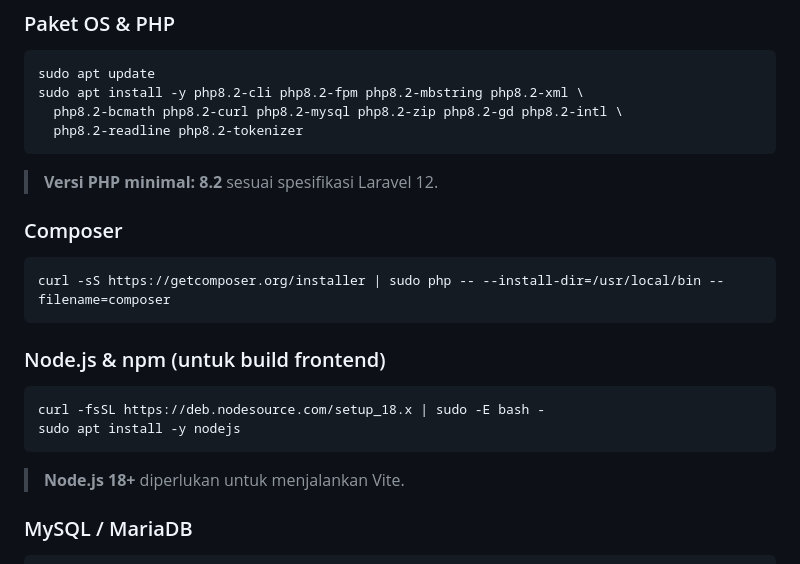
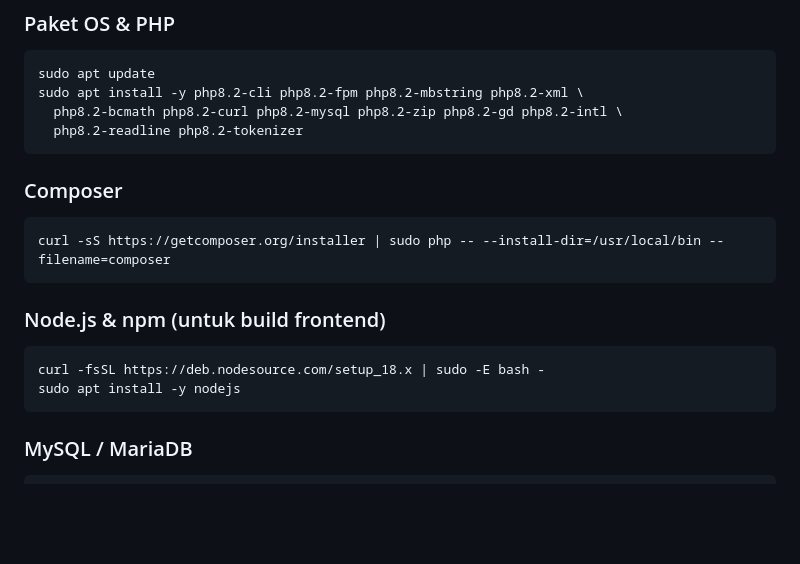
Before and after one commit to Faizal-Putra-Ramadhan/SistemAkademikTeknikKimia, a Markdown page: README.md, the part around the change. GitHub-like rendering; blank space fills up the shorter version.

Commit message:
Update README
Removed PHP version and Node.js requirements from README.

````diff
--- a/README.md
+++ b/README.md
@@ -29,8 +29,6 @@ sudo apt install -y php8.2-cli php8.2-fpm php8.2-mbstring php8.2-xml \
   php8.2-readline php8.2-tokenizer
 ```
 
-> **Versi PHP minimal: 8.2** sesuai spesifikasi Laravel 12.
-
 ### Composer
 
 ```bash
@@ -43,8 +41,6 @@ curl -sS https://getcomposer.org/installer | sudo php -- --install-dir=/usr/loca
 curl -fsSL https://deb.nodesource.com/setup_18.x | sudo -E bash -
 sudo apt install -y nodejs
 ```
-
-> **Node.js 18+** diperlukan untuk menjalankan Vite.
 
 ### MySQL / MariaDB
 
````
